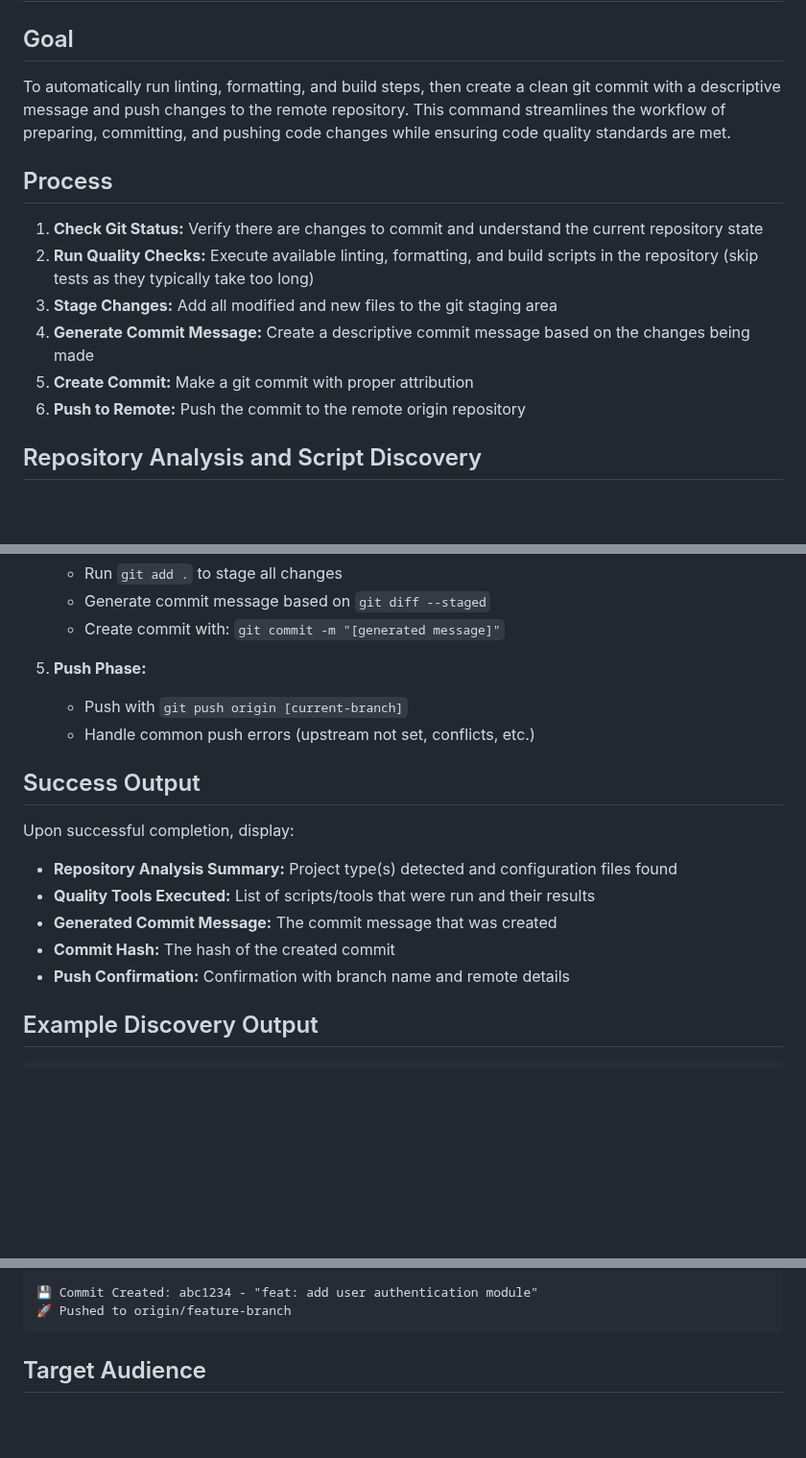
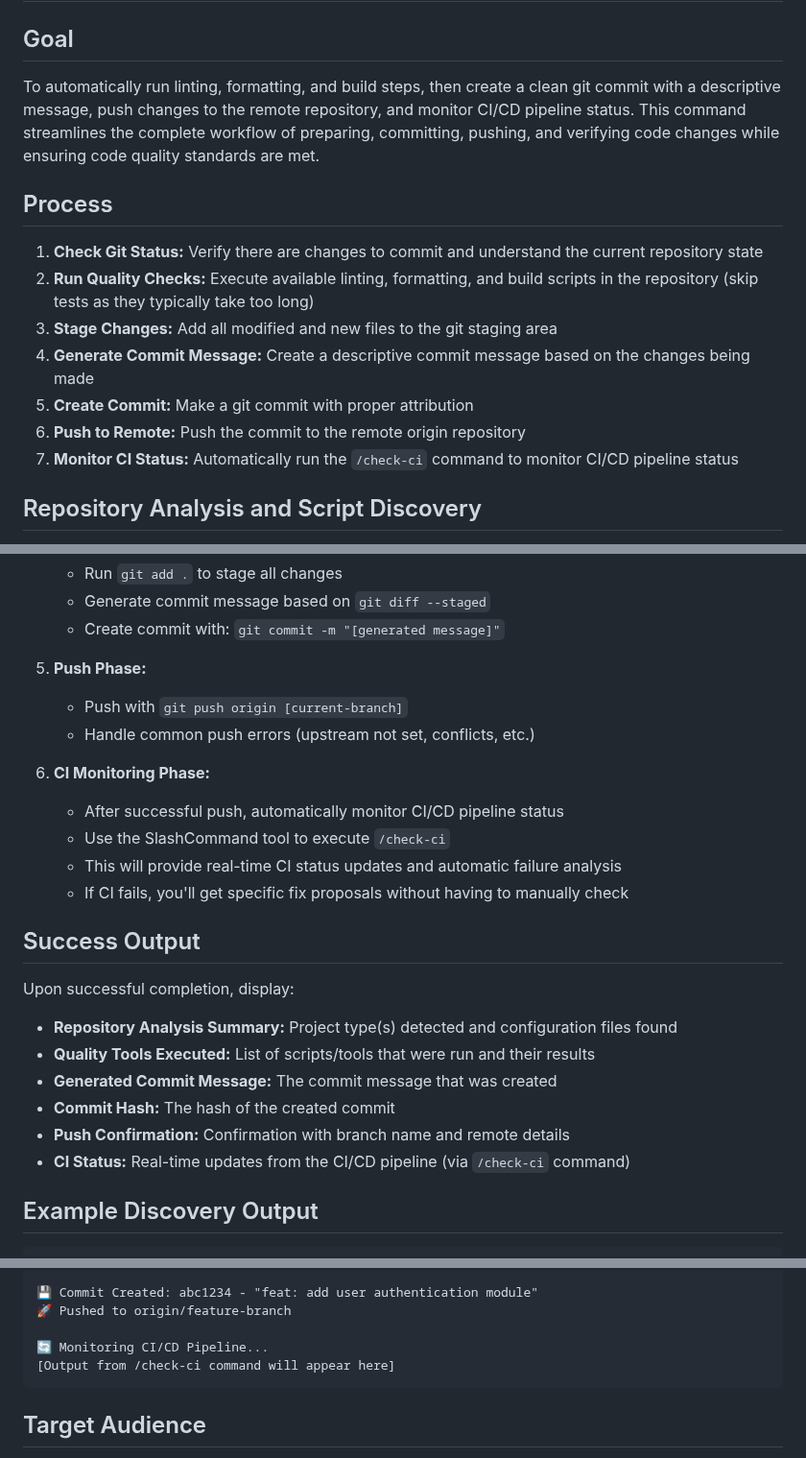
Before and after one commit to niekcandaele/claude-helpers, a Markdown page: commands/commit-and-push.md, 3 parts joined by grey strips. Shown at 96% size. Drawn GitHub-style; blank space fills up the shorter version.

Commit message:
feat: integrate CI monitoring into commit-and-push workflow
Add automatic CI/CD pipeline monitoring after successful push by chaining the /check-ci command. This provides immediate feedback on build status and failure analysis without manual intervention.

````diff
--- a/commands/commit-and-push.md
+++ b/commands/commit-and-push.md
@@ -2,7 +2,7 @@
 
 ## Goal
 
-To automatically run linting, formatting, and build steps, then create a clean git commit with a descriptive message and push changes to the remote repository. This command streamlines the workflow of preparing, committing, and pushing code changes while ensuring code quality standards are met.
+To automatically run linting, formatting, and build steps, then create a clean git commit with a descriptive message, push changes to the remote repository, and monitor CI/CD pipeline status. This command streamlines the complete workflow of preparing, committing, pushing, and verifying code changes while ensuring code quality standards are met.
 
 ## Process
 
@@ -12,6 +12,7 @@ To automatically run linting, formatting, and build steps, then create a clean g
 4. **Generate Commit Message:** Create a descriptive commit message based on the changes being made
 5. **Create Commit:** Make a git commit with proper attribution
 6. **Push to Remote:** Push the commit to the remote origin repository
+7. **Monitor CI Status:** Automatically run the `/check-ci` command to monitor CI/CD pipeline status
 
 ## Repository Analysis and Script Discovery
 
@@ -106,6 +107,12 @@ The message should be concise but descriptive enough to understand the change wi
    - Push with `git push origin [current-branch]`
    - Handle common push errors (upstream not set, conflicts, etc.)
 
+6. **CI Monitoring Phase:**
+   - After successful push, automatically monitor CI/CD pipeline status
+   - Use the SlashCommand tool to execute `/check-ci`
+   - This will provide real-time CI status updates and automatic failure analysis
+   - If CI fails, you'll get specific fix proposals without having to manually check
+
 ## Success Output
 
 Upon successful completion, display:
@@ -114,6 +121,7 @@ Upon successful completion, display:
 - **Generated Commit Message:** The commit message that was created
 - **Commit Hash:** The hash of the created commit
 - **Push Confirmation:** Confirmation with branch name and remote details
+- **CI Status:** Real-time updates from the CI/CD pipeline (via `/check-ci` command)
 
 ## Example Discovery Output
 
@@ -137,6 +145,9 @@ Upon successful completion, display:
 
 💾 Commit Created: abc1234 - "feat: add user authentication module"
 🚀 Pushed to origin/feature-branch
+
+🔄 Monitoring CI/CD Pipeline...
+[Output from /check-ci command will appear here]
 ```
 
 ## Target Audience
````
Also changed, not shown: other parts of commands/commit-and-push.md (+2 -0 lines).
